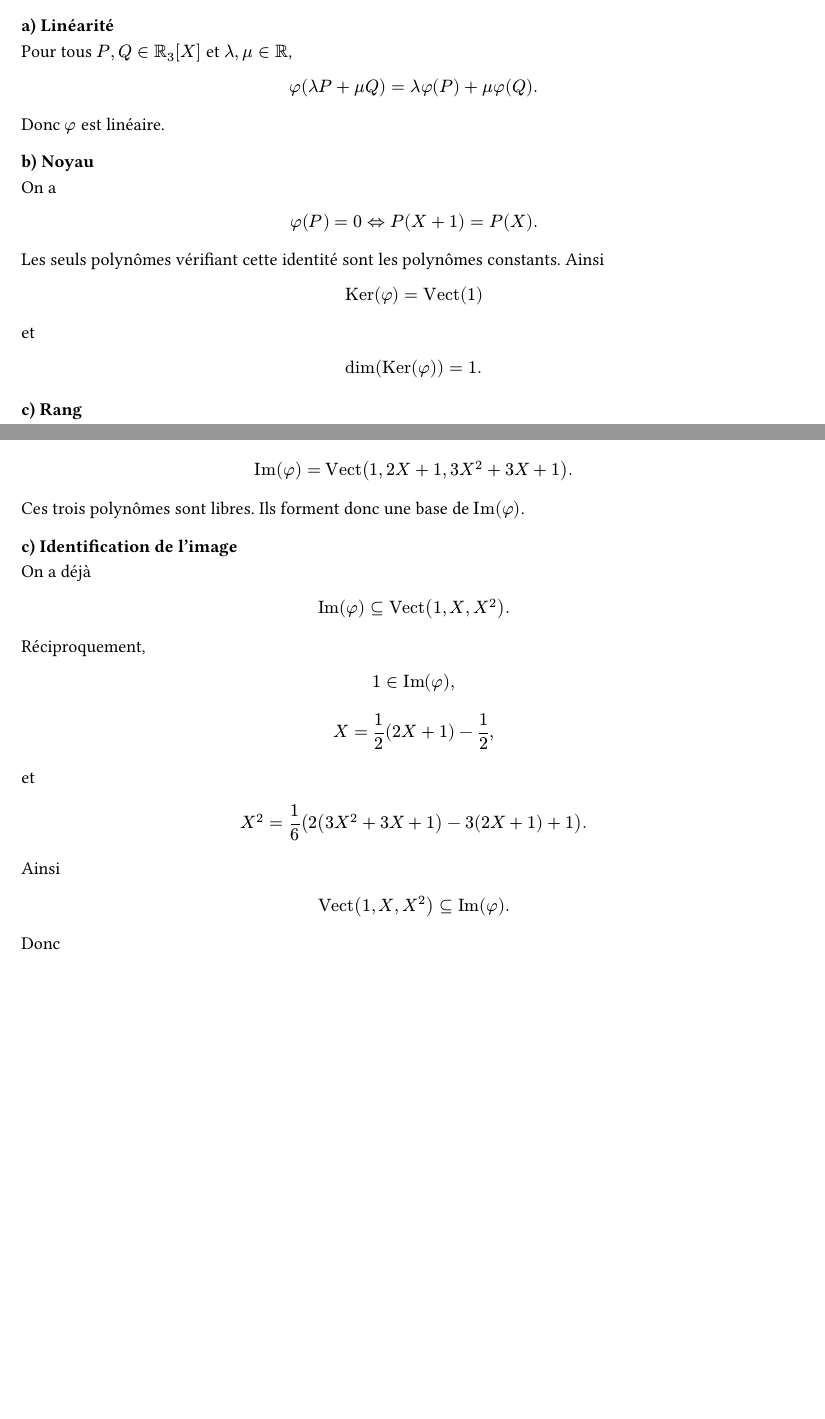
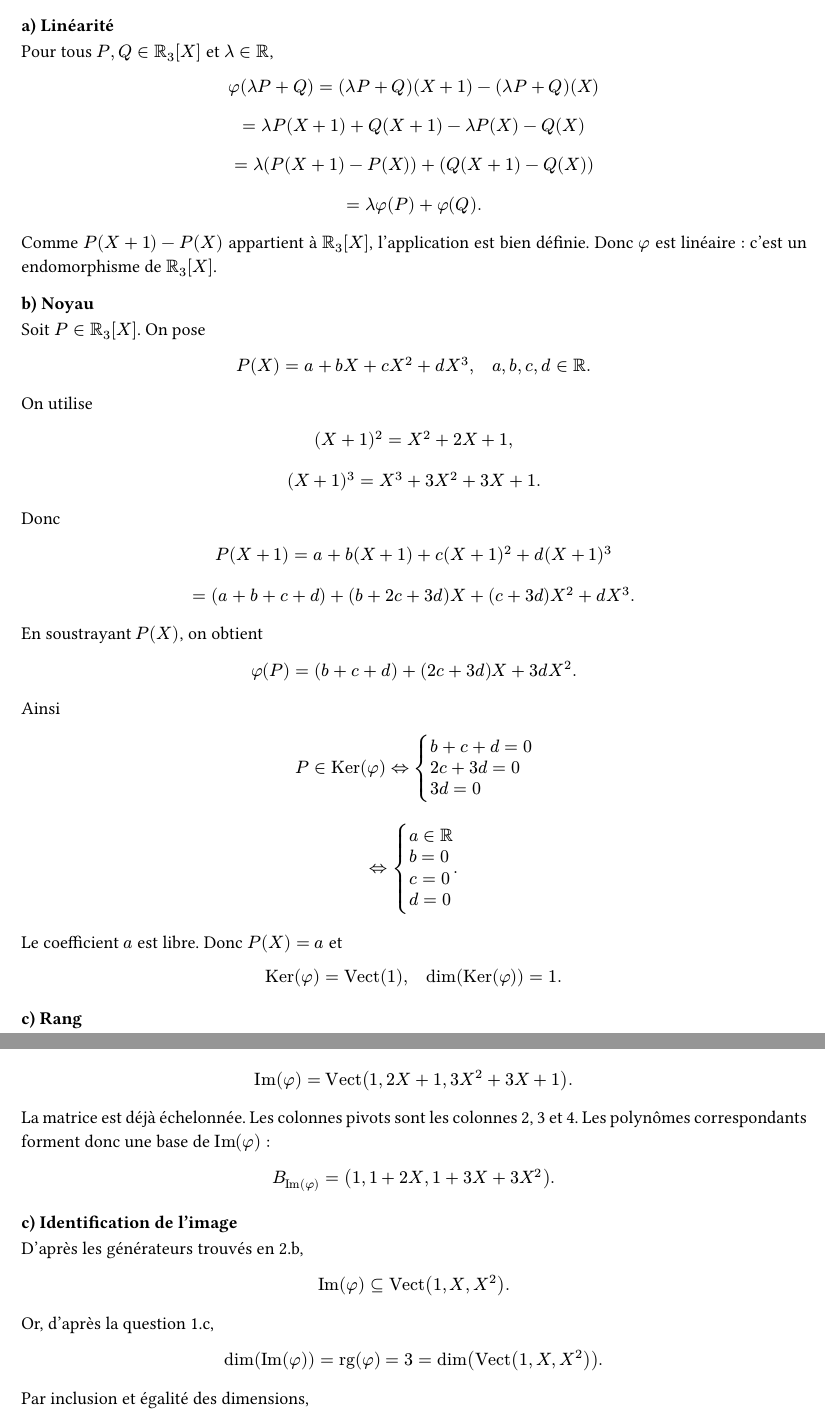
Before and after one commit to yxorcist/MIDL, a Typst document (02_algebre_lineaire/TD/fiche02/exercices/ex04.typ): two parts of pages 1 and 2 of 3, joined at a grey line, cut so that both start at the same text, the shorter picture padded with empty space. Compiled offline with Typst 0.15.

Commit message:
AL TD02 : correction manuscrite de l'exercice 4
* AL TD02 ex04 : intégrer les démonstrations manuscrites et les deux bases

* CI: vérifier explicitement la compilation de AL TD02 exercice 4

* Fix Typst: séparer les coefficients des monômes

* Fix Typst: séparer d et X dans le terme quadratique

```diff
--- a/02_algebre_lineaire/TD/fiche02/exercices/ex04.typ
+++ b/02_algebre_lineaire/TD/fiche02/exercices/ex04.typ
@@ -28,15 +29,27 @@
+=lambda P(X+1)+Q(X+1)-lambda P(X)-Q(X)
+$
+
+$
+=lambda (P(X+1)-P(X))+(Q(X+1)-Q(X))
+$
+
+$
+=lambda phi(P)+phi(Q).
+$
+
+Comme $P(X+1)-P(X)$ appartient à $RR_3[X]$, l'application est bien définie. Donc $phi$ est linéaire : c'est un endomorphisme de $RR_3[X]$.
 
 === b) Noyau
 
-On a
+Soit $P in RR_3[X]$. On pose
+
 $
-phi(P)=0
-<=>
-P(X+1)=P(X).
+P(X)=a+b X+c X^2+d X^3,
+quad a,b,c,d in RR.
 $
 
-Les seuls polynômes vérifiant cette identité sont les polynômes constants. Ainsi
+On utilise
+
 $
-"Ker"(phi)="Vect"(1)
+(X+1)^2=X^2+2X+1,
 $
-et
@@ -44,0 +64,14 @@
+P(X+1)=a+b(X+1)+c(X+1)^2+d(X+1)^3
+$
+
+$
+=(a+b+c+d)+(b+2c+3d)X+(c+3d)X^2+d X^3.
+$
+
+En soustrayant $P(X)$, on obtient
+
+$
+phi(P)=(b+c+d)+(2c+3d)X+3d X^2.
+$
+
+Ainsi
@@ -45,3 +92,12 @@
+  d=0,
+).
+$
+
+Le coefficient $a$ est libre. Donc $P(X)=a$ et
+
+$
+"Ker"(phi)="Vect"(1),
+quad dim("Ker"(phi))=1.
 $
 
 === c) Rang
@@ -85,9 +142,9 @@
 $
-phi(X^2)=2X+1,
+phi(X^2)=(X+1)^2-X^2=2X+1,
 $
-et
+
 $
-phi(X^3)=3X^2+3X+1.
+phi(X^3)=(X+1)^3-X^3=3X^2+3X+1.
 $
 
 Ainsi
@@ -111,32 +168,25 @@
 "Vect"(1,2X+1,3X^2+3X+1).
 $
 
-Ces trois polynômes sont libres. Ils forment donc une base de $"Im"(phi)$.
+La matrice est déjà échelonnée. Les colonnes pivots sont les colonnes 2, 3 et 4. Les polynômes correspondants forment donc une base de $"Im"(phi)$ :
+
+$
+B_("Im"(phi))=(1,1+2X,1+3X+3X^2).
+$
 
 === c) Identification de l'image
 
-On a déjà
+D'après les générateurs trouvés en 2.b,
+
 $
-"Im"(phi)
-subset.eq
-"Vect"(1,X,X^2).
+"Im"(phi) subset.eq "Vect"(1,X,X^2).
 $
 
-Réciproquement,
+Or, d'après la question 1.c,
+
 $
-1 in "Im"(phi),
-$
-$
-X=frac(1,2)(2X+1)-frac(1,2),
-$
-et
-$
-X^2
-=
-frac(1,6)
-(
-2(3X^2+3X+1)-3(2X+1)+1
-).
+dim("Im"(phi))="rg"(phi)=3
+=dim("Vect"(1,X,X^2)).
 $
 
-Ainsi
+Par inclusion et égalité des dimensions,
@@ -149,6 +195,4 @@
-Donc
-$
-"Im"(phi)="Vect"(1,X,X^2).
+"Im"(phi)="Vect"(1,X,X^2)=RR_2[X].
 $
 
 == Question 3
@@ -179,10 +224,24 @@
 $
-phi(H_2)=2X=2H_1,
+phi(H_2)=(X+1)X-X(X-1)
 $
-et
+
 $
-phi(H_3)=3X^2-3X=3H_2.
+=X((X+1)-(X-1))=2X=2H_1.
 $
+
+$
+phi(H_3)=(X+1)X(X-1)-X(X-1)(X-2)
+$
+
+$
+=X(X-1)((X+1)-(X-2))
+$
+
+$
+=3(X^2-X)=3X^2-3X=3H_2.
+$
+
+On place les coordonnées de ces images en colonnes, dans la base d'arrivée demandée.
 
 Donc
 $
```
Also changed, not shown: .github/workflows/typst-compile-al-td01.yml (+3 -1 lines), 02_algebre_lineaire/TD/fiche02/exercices/ex04.typ (59 more changed lines).
